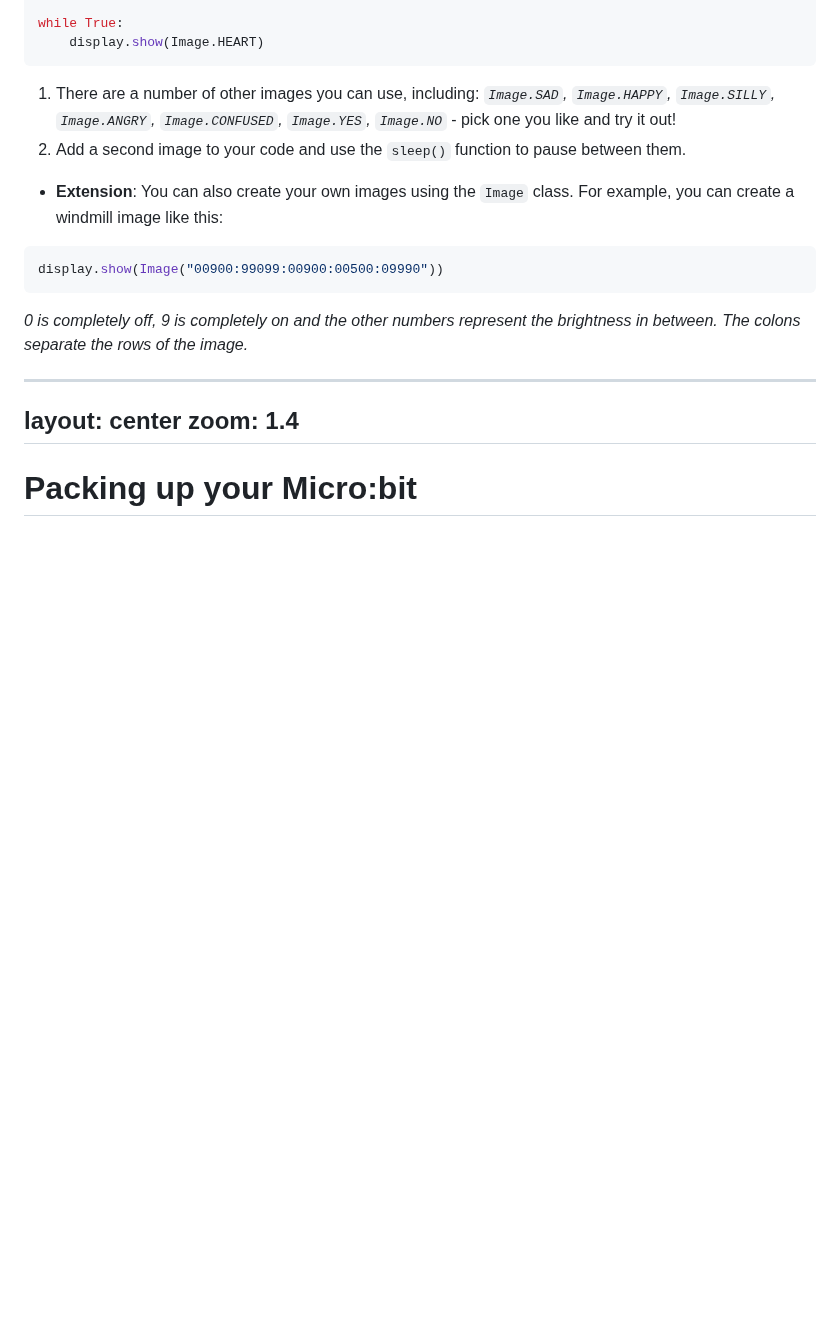
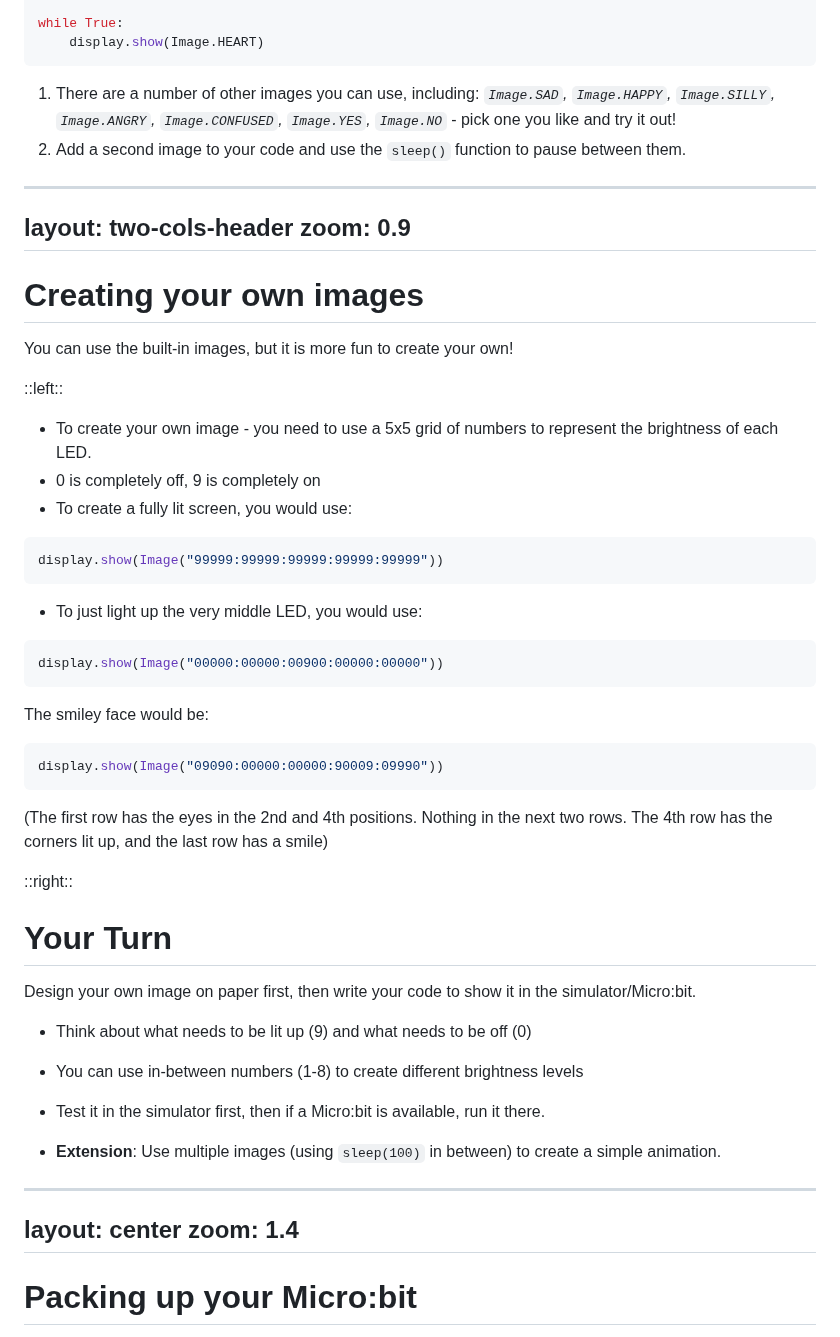
Before and after one commit to mrmatho/7dt-slides, a Markdown page: pages/programming-microbit.md, the part around the change. GitHub-like rendering; blank space fills up the shorter version.

Commit message:
Added slide for creating your own image

````diff
--- a/pages/programming-microbit.md
+++ b/pages/programming-microbit.md
@@ -236,13 +236,47 @@ while True:
 1. There are a number of other images you can use, including: *`Image.SAD`, `Image.HAPPY`, `Image.SILLY`, `Image.ANGRY`, `Image.CONFUSED`, `Image.YES`, `Image.NO`* - pick one you like and try it out!
 2. Add a second image to your code and use the `sleep()` function to pause between them.
 
+---
+layout: two-cols-header
+zoom: 0.9
+---
 
-- **Extension**: You can also create your own images using the `Image` class. For example, you can create a windmill image like this:
+# Creating your own images
+
+You can use the built-in images, but it is more fun to create your own!
+
+::left::
+
+- To create your own image - you need to use a 5x5 grid of numbers to represent the brightness of each LED.
+- 0 is completely off, 9 is completely on
+- To create a fully lit screen, you would use:
+
 ```python
-display.show(Image("00900:99099:00900:00500:09990"))
+display.show(Image("99999:99999:99999:99999:99999"))
+```
+- To just light up the very middle LED, you would use:
+```python
+display.show(Image("00000:00000:00900:00000:00000"))
 ```
 
-*0 is completely off, 9 is completely on and the other numbers represent the brightness in between. The colons separate the rows of the image.*
+The smiley face would be:
+```python
+display.show(Image("09090:00000:00000:90009:09990"))
+```
+(The first row has the eyes in the 2nd and 4th positions. Nothing in the next two rows. The 4th row has the corners lit up, and the last row has a smile)
+
+::right::
+
+# Your Turn
+
+Design your own image on paper first, then write your code to show it in the simulator/Micro:bit.
+
+- Think about what needs to be lit up (9) and what needs to be off (0)
+- You can use in-between numbers (1-8) to create different brightness levels
+- Test it in the simulator first, then if a Micro:bit is available, run it there.
+
+- **Extension**: Use multiple images (using `sleep(100)` in between) to create a simple animation.
+
 
 ---
 layout: center
````
